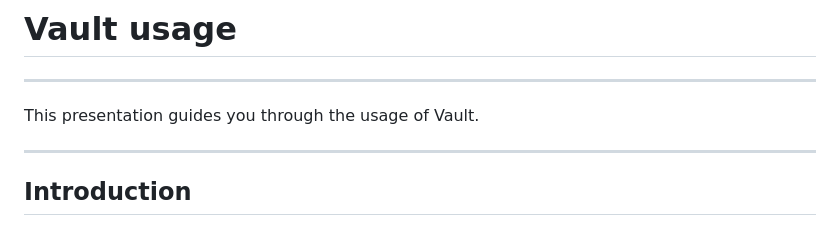
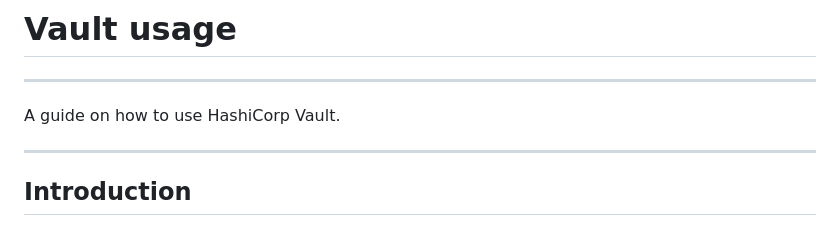
Before and after one commit to adfinis/success-packages, a Markdown page: hashicorp-vault-usage.md, the part around the change. Drawn GitHub-style.

Commit message:
Shorter is sweeter.

```diff
--- a/hashicorp-vault-usage.md
+++ b/hashicorp-vault-usage.md
@@ -7,7 +7,7 @@ title: Vault usage
 
 ---
 
-This presentation guides you through the usage of Vault.
+A guide on how to use HashiCorp Vault.
 
 ---
 
```
